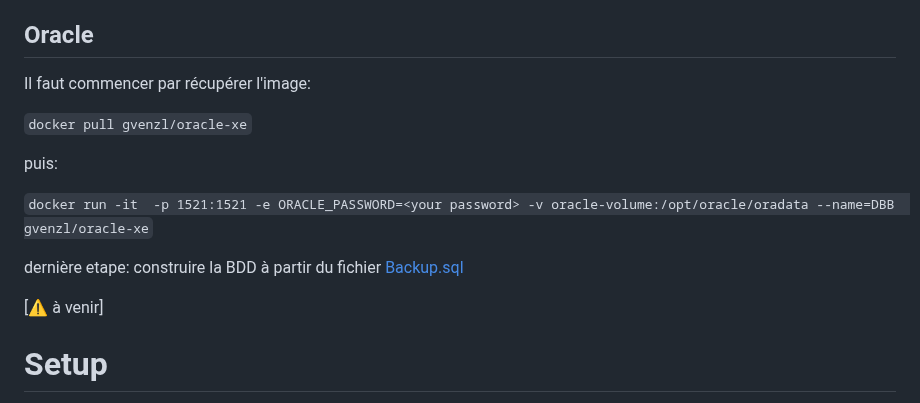
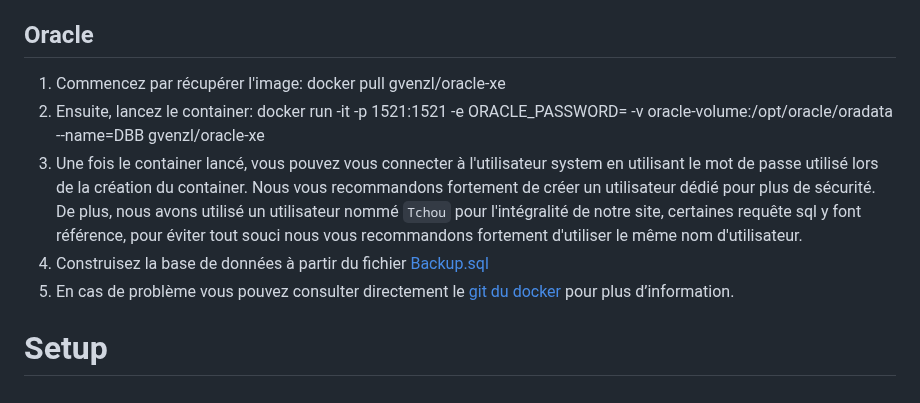
Before and after one commit to icepick4/TchouTchou, a Markdown page: README.md, the part around the change. GitHub-like rendering.

Commit message:
feat(readme): better guide for oracle docker

```diff
--- a/README.md
+++ b/README.md
@@ -88,18 +88,13 @@ Vous pouvez dès à présent faire vos modifications en local et développer !
 
 ## Oracle
 
-Il faut commencer par récupérer l'image:
+1. Commencez par récupérer l'image: docker pull gvenzl/oracle-xe
+2. Ensuite, lancez le container: </br>
+docker run -it -p 1521:1521 -e ORACLE_PASSWORD=<your password> -v oracle-volume:/opt/oracle/oradata --name=DBB gvenzl/oracle-xe
+3. Une fois le container lancé, vous pouvez vous connecter à l'utilisateur system en utilisant le mot de passe utilisé lors de la création du container. Nous vous recommandons fortement de créer un utilisateur dédié pour plus de sécurité. </br>De plus, nous avons utilisé un utilisateur nommé `Tchou` pour l'intégralité de notre site, certaines requête sql y font référence, pour éviter tout souci nous vous recommandons fortement d'utiliser le même nom d'utilisateur.
+4. Construisez la base de données à partir du fichier <a href="db/Backup.sql">Backup.sql</a>
+5. En cas de problème vous pouvez consulter directement le <a href="https://github.com/gvenzl/oci-oracle-xe">git du docker</a> pour plus d’information.
 
-`docker pull gvenzl/oracle-xe`
-
-puis:
-
-`docker run -it  -p 1521:1521 -e ORACLE_PASSWORD=<your password> -v oracle-volume:/opt/oracle/oradata --name=DBB  gvenzl/oracle-xe`
-
-dernière etape:
-construire la BDD à partir du fichier <a href="db/Backup.sql">Backup.sql</a>
-
-[:warning: à venir]
 
 # Setup
 
```
